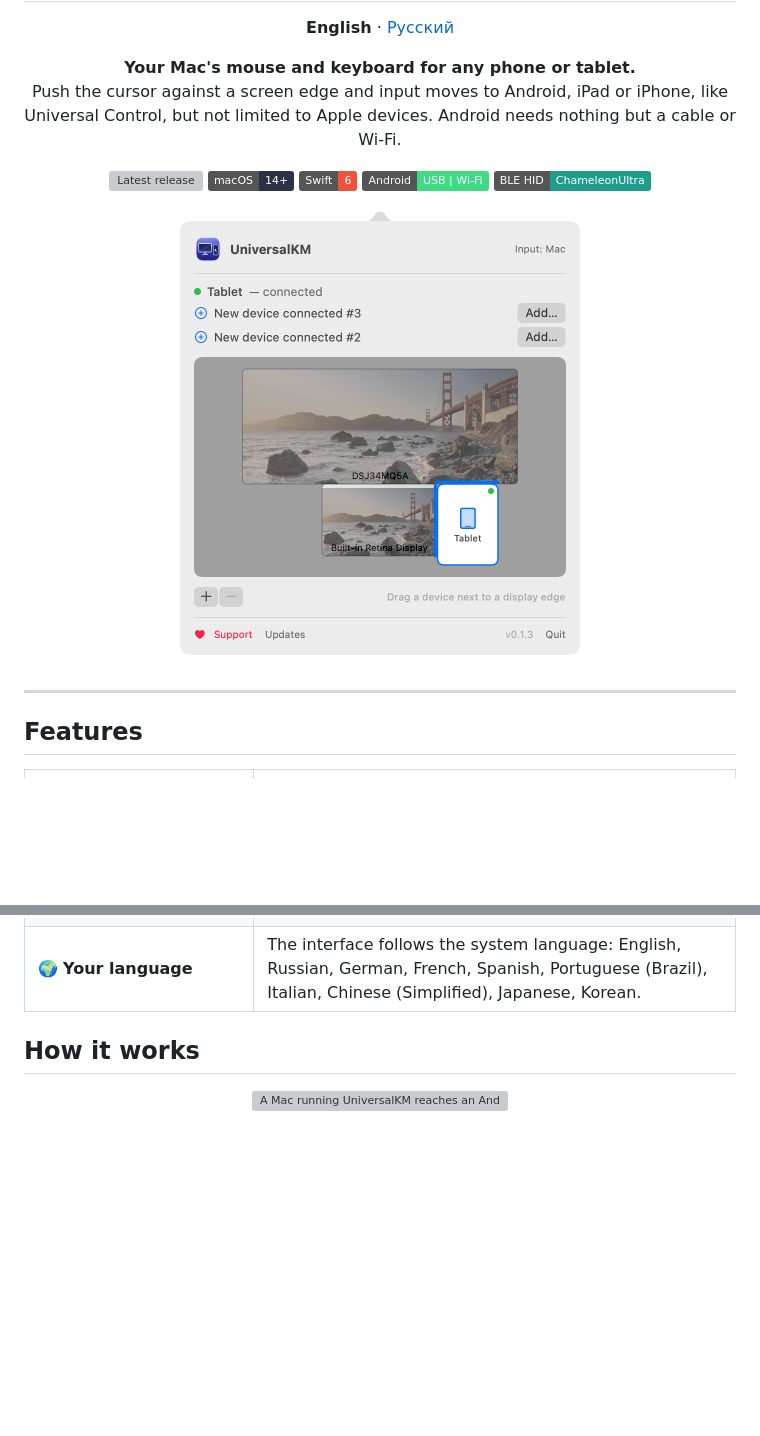
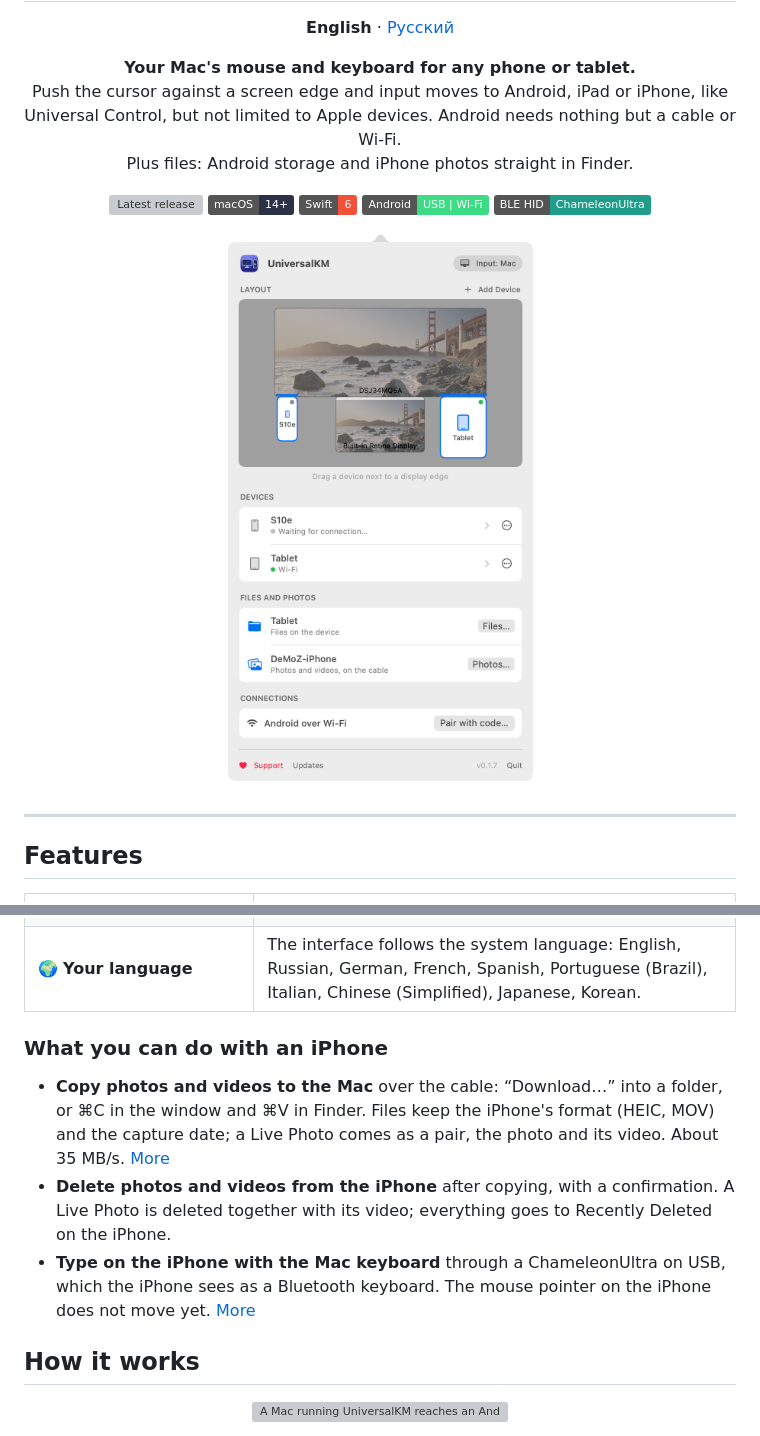
Before and after one commit to DeMoZ/UniversalKM, a Markdown page: README.md, 2 parts joined by grey strips. Rendered like a GitHub page; pictures changed too: docs/images/panel.png; badges without logos; blank space fills up the shorter version; grey boxes are pictures that could not be loaded.

```diff
--- a/README.md
+++ b/README.md
@@ -8,7 +8,8 @@
 
 <p align="center">
   <b>Your Mac's mouse and keyboard for any phone or tablet.</b><br>
-  Push the cursor against a screen edge and input moves to Android, iPad or iPhone, like Universal Control, but not limited to Apple devices. Android needs nothing but a cable or Wi‑Fi.
+  Push the cursor against a screen edge and input moves to Android, iPad or iPhone, like Universal Control, but not limited to Apple devices. Android needs nothing but a cable or Wi‑Fi.<br>
+  Plus files: Android storage and iPhone photos straight in Finder.
 </p>
 
 <p align="center">
@@ -40,6 +41,12 @@
 | 📡 **iPhone: ChameleonUltra** | A ChameleonUltra (or a similar Bluetooth board) acts as a Bluetooth keyboard and mouse for any device, an iPhone too. |
 | 🔄 **Updates** | Updates install from the app (Sparkle, signed appcast). macOS permissions survive updates. |
 | 🌍 **Your language** | The interface follows the system language: English, Russian, German, French, Spanish, Portuguese (Brazil), Italian, Chinese (Simplified), Japanese, Korean. |
+
+### What you can do with an iPhone
+
+- **Copy photos and videos to the Mac** over the cable: “Download…” into a folder, or ⌘C in the window and ⌘V in Finder. Files keep the iPhone's format (HEIC, MOV) and the capture date; a Live Photo comes as a pair, the photo and its video. About 35 MB/s. [More](#iphone-photos)
+- **Delete photos and videos from the iPhone** after copying, with a confirmation. A Live Photo is deleted together with its video; everything goes to Recently Deleted on the iPhone.
+- **Type on the iPhone with the Mac keyboard** through a ChameleonUltra on USB, which the iPhone sees as a Bluetooth keyboard. The mouse pointer on the iPhone does not move yet. [More](#iphone-chameleonultra-and-similar-boards)
 
 ## How it works
 
```
Also changed, not shown: other parts of README.md (+5 -1 lines), README.ru.md (+13 -2 lines), docs/images/panel-ru.png, 2 other files.
